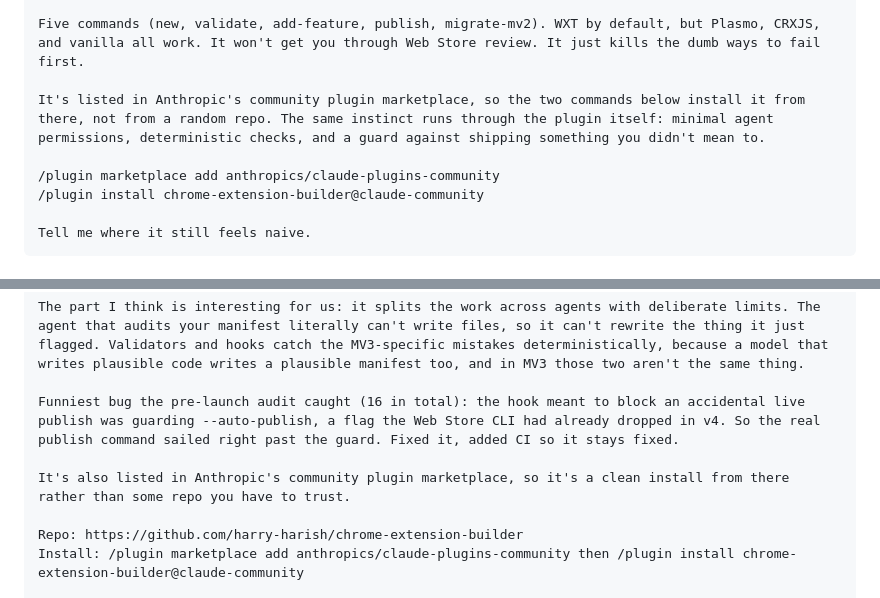
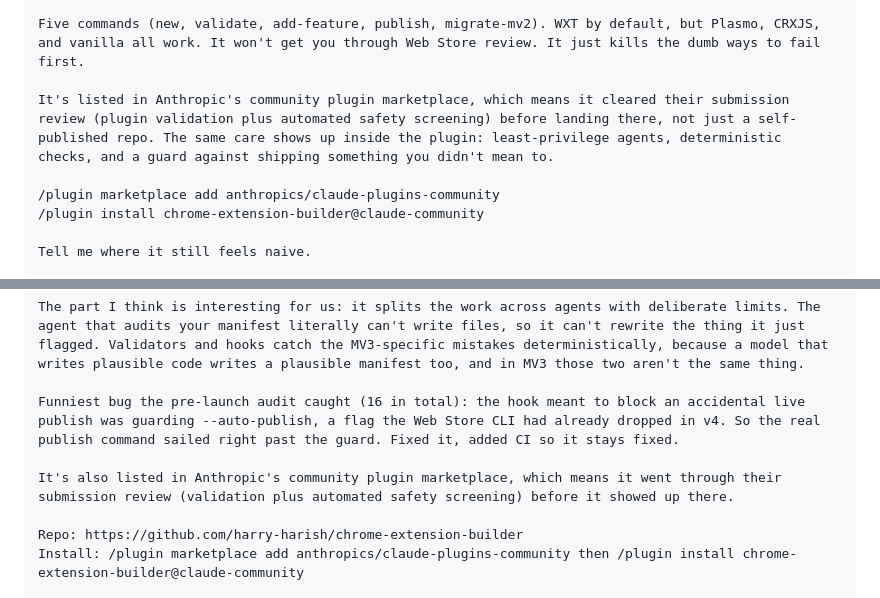
Before and after one commit to harry-harish/chrome-extension-builder, a Markdown page: LAUNCH-POSTS.md, 2 parts joined by grey strips. Drawn GitHub-style.

Commit message:
Sharpen Anthropic-marketplace trust line to cite the actual review
Per Anthropic's docs, claude-community submissions pass 'claude plugin
validate' + automated safety screening before listing. Both posts now cite
that exact process. Still does not claim the higher 'Anthropic Verified'
badge (not held) or imply the review removes the need to trust the author.

Co-Authored-By: Claude Opus 4.8 <noreply@anthropic.com>

```diff
--- a/LAUNCH-POSTS.md
+++ b/LAUNCH-POSTS.md
@@ -162,7 +162,7 @@ Before launch I ran an adversarial audit on my own plugin. It found 16 real issu
 
 Five commands (new, validate, add-feature, publish, migrate-mv2). WXT by default, but Plasmo, CRXJS, and vanilla all work. It won't get you through Web Store review. It just kills the dumb ways to fail first.
 
-It's listed in Anthropic's community plugin marketplace, so the two commands below install it from there, not from a random repo. The same instinct runs through the plugin itself: minimal agent permissions, deterministic checks, and a guard against shipping something you didn't mean to.
+It's listed in Anthropic's community plugin marketplace, which means it cleared their submission review (plugin validation plus automated safety screening) before landing there, not just a self-published repo. The same care shows up inside the plugin: least-privilege agents, deterministic checks, and a guard against shipping something you didn't mean to.
 
 /plugin marketplace add anthropics/claude-plugins-community
 /plugin install chrome-extension-builder@claude-community
@@ -192,7 +192,7 @@ The part I think is interesting for us: it splits the work across agents with de
 
 Funniest bug the pre-launch audit caught (16 in total): the hook meant to block an accidental live publish was guarding --auto-publish, a flag the Web Store CLI had already dropped in v4. So the real publish command sailed right past the guard. Fixed it, added CI so it stays fixed.
 
-It's also listed in Anthropic's community plugin marketplace, so it's a clean install from there rather than some repo you have to trust.
+It's also listed in Anthropic's community plugin marketplace, which means it went through their submission review (validation plus automated safety screening) before it showed up there.
 
 Repo: https://github.com/harry-harish/chrome-extension-builder
 Install: /plugin marketplace add anthropics/claude-plugins-community then /plugin install chrome-extension-builder@claude-community
```
